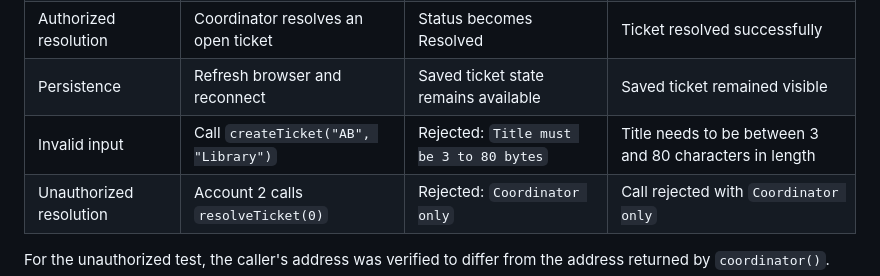
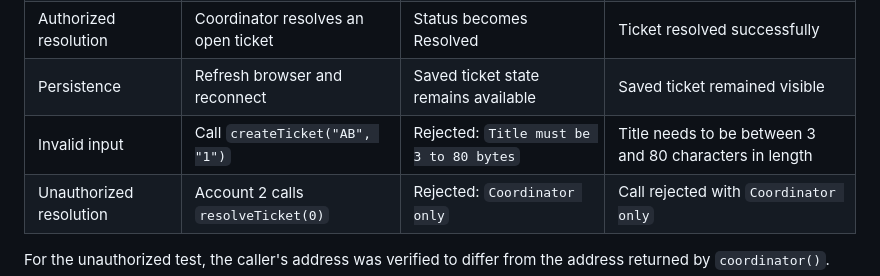
Before and after one commit to Rapidgnu73/Campus-Repair-Log-DApp, a Markdown page: README.md, the part around the change. Rendered like a GitHub page.

```diff
--- a/README.md
+++ b/README.md
@@ -197,7 +197,7 @@ There are no constructor arguments. The account used for deployment becomes the
 | Blockchain data retrieval | Read tickets through the frontend | Stored ticket details displayed | Ticket details displayed |
 | Authorized resolution | Coordinator resolves an open ticket | Status becomes Resolved | Ticket resolved successfully |
 | Persistence | Refresh browser and reconnect | Saved ticket state remains available | Saved ticket remained visible |
-| Invalid input | Call `createTicket("AB", "Library")` | Rejected: `Title must be 3 to 80 bytes` | Title needs to be between 3 and 80 characters in length |
+| Invalid input | Call `createTicket("AB", "1")` | Rejected: `Title must be 3 to 80 bytes` | Title needs to be between 3 and 80 characters in length |
 | Unauthorized resolution | Account 2 calls `resolveTicket(0)` | Rejected: `Coordinator only` | Call rejected with `Coordinator only` |
 
 For the unauthorized test, the caller's address was verified to differ from the address returned by `coordinator()`.
```
